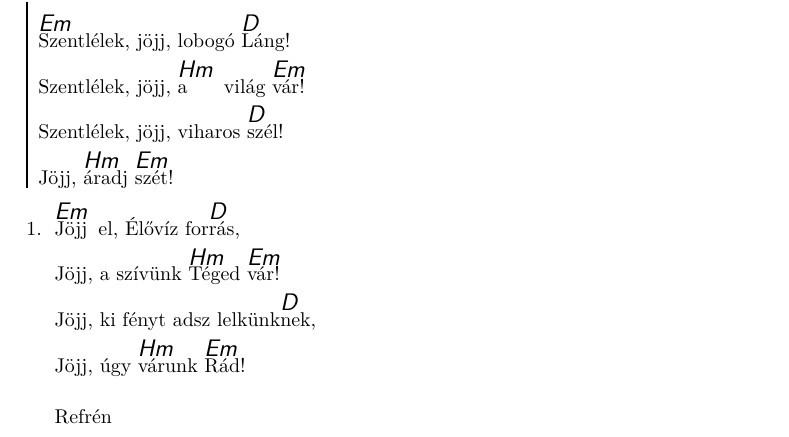
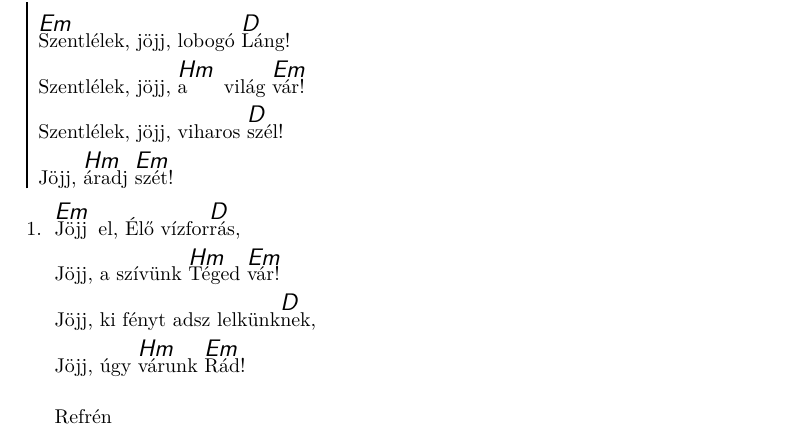
Before and after one commit to isti115/budaorsi-antiochia-dalgyujtemeny, a LaTeX document (compilations/2017-orom-utja.tex, which reads songs/szentlelek-jojj.tex): part of page 7 of 8, cut so that both start at the same text. Compiled offline with pdfLaTeX.

Commit message:
Update szentlelek-jojj.tex
Helyesírás jav.

```diff
--- a/songs/szentlelek-jojj.tex
+++ b/songs/szentlelek-jojj.tex
@@ -16,7 +16,7 @@
   \endchorus
 
   \beginverse
-    ^Jöjj el, Élővíz for^rás,
+    ^Jöjj el, Élő vízfor^rás,
     Jöjj, a szívünk ^Téged ^vár!
     Jöjj, ki fényt adsz lelkünk^nek,
     Jöjj, úgy ^várunk ^Rád!
```
